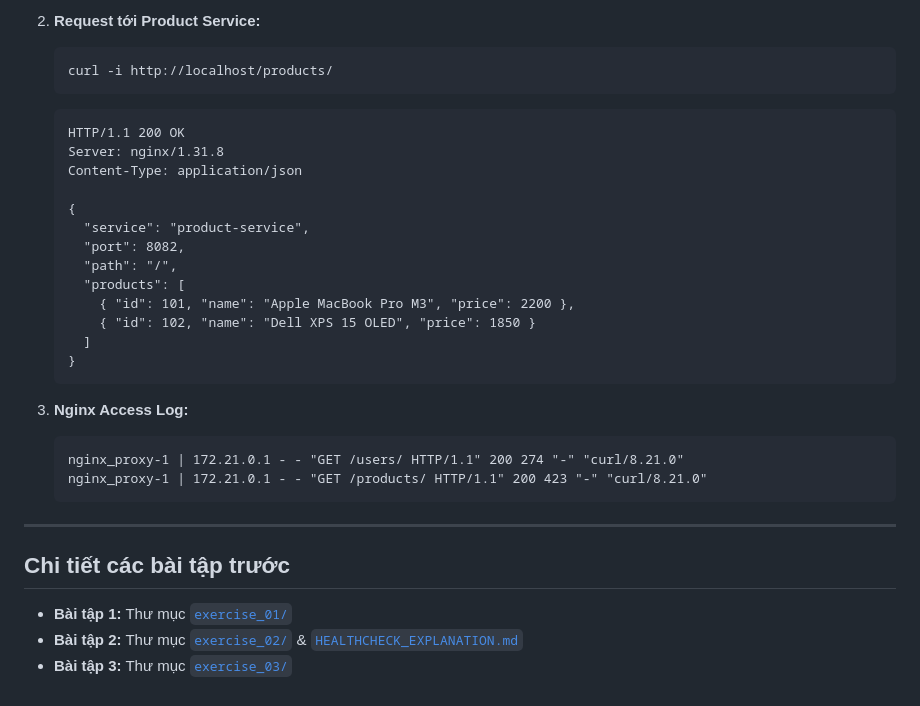
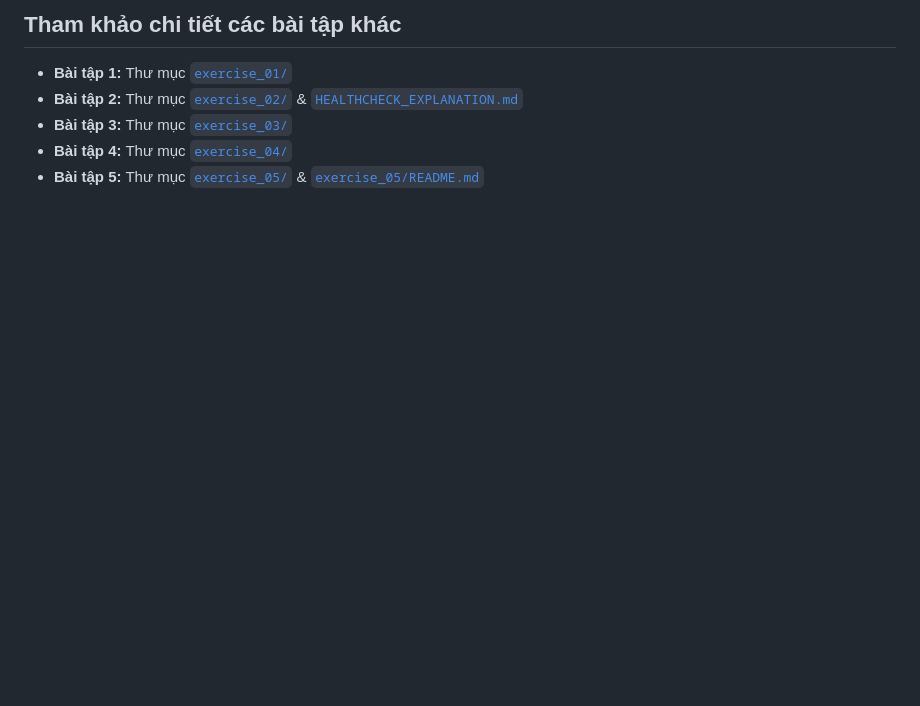
Before and after one commit to NamNT2942003/4, a Markdown page: README.md, the part around one of its changes. Rendered like a GitHub page; blank space fills up the shorter version.

````diff
--- a/README.md
+++ b/README.md
@@ -137,32 +48,6 @@ nginx_proxy-1 | 2026/11/02 11:01:29 [error] 30#30: *1 connect() failed (111: Con
-2. **Request tới Product Service:**
-   ```bash
-   curl -i http://localhost/products/
-   ```
-   ```http
-   HTTP/1.1 200 OK
-   Server: nginx/1.31.8
-   Content-Type: application/json
-
-   {
-     "service": "product-service",
-     "port": 8082,
-     "path": "/",
-     "products": [
-       { "id": 101, "name": "Apple MacBook Pro M3", "price": 2200 },
-       { "id": 102, "name": "Dell XPS 15 OLED", "price": 1850 }
-     ]
-   }
-   ```
-
-3. **Nginx Access Log:**
-   ```text
-   nginx_proxy-1 | 172.21.0.1 - - "GET /users/ HTTP/1.1" 200 274 "-" "curl/8.21.0"
-   nginx_proxy-1 | 172.21.0.1 - - "GET /products/ HTTP/1.1" 200 423 "-" "curl/8.21.0"
-   ```
-
----
-
-## Chi tiết các bài tập trước
+## Tham khảo chi tiết các bài tập khác
 * **Bài tập 1:** Thư mục [`exercise_01/`](file:///C:/Devop/4/exercise_01/)
 * **Bài tập 2:** Thư mục [`exercise_02/`](file:///C:/Devop/4/exercise_02/) & [`HEALTHCHECK_EXPLANATION.md`](file:///C:/Devop/4/HEALTHCHECK_EXPLANATION.md)
 * **Bài tập 3:** Thư mục [`exercise_03/`](file:///C:/Devop/4/exercise_03/)
+* **Bài tập 4:** Thư mục [`exercise_04/`](file:///C:/Devop/4/exercise_04/)
+* **Bài tập 5:** Thư mục [`exercise_05/`](file:///C:/Devop/4/exercise_05/) & [`exercise_05/README.md`](file:///C:/Devop/4/exercise_05/README.md)
````
Also changed, not shown: other parts of README.md (+24 -113 lines), exercise_05/README.md (added, +170 -0 lines), exercise_05/evidence_01_staging.png (added), exercise_05/evidence_02_production.png (added), 10 other files.
